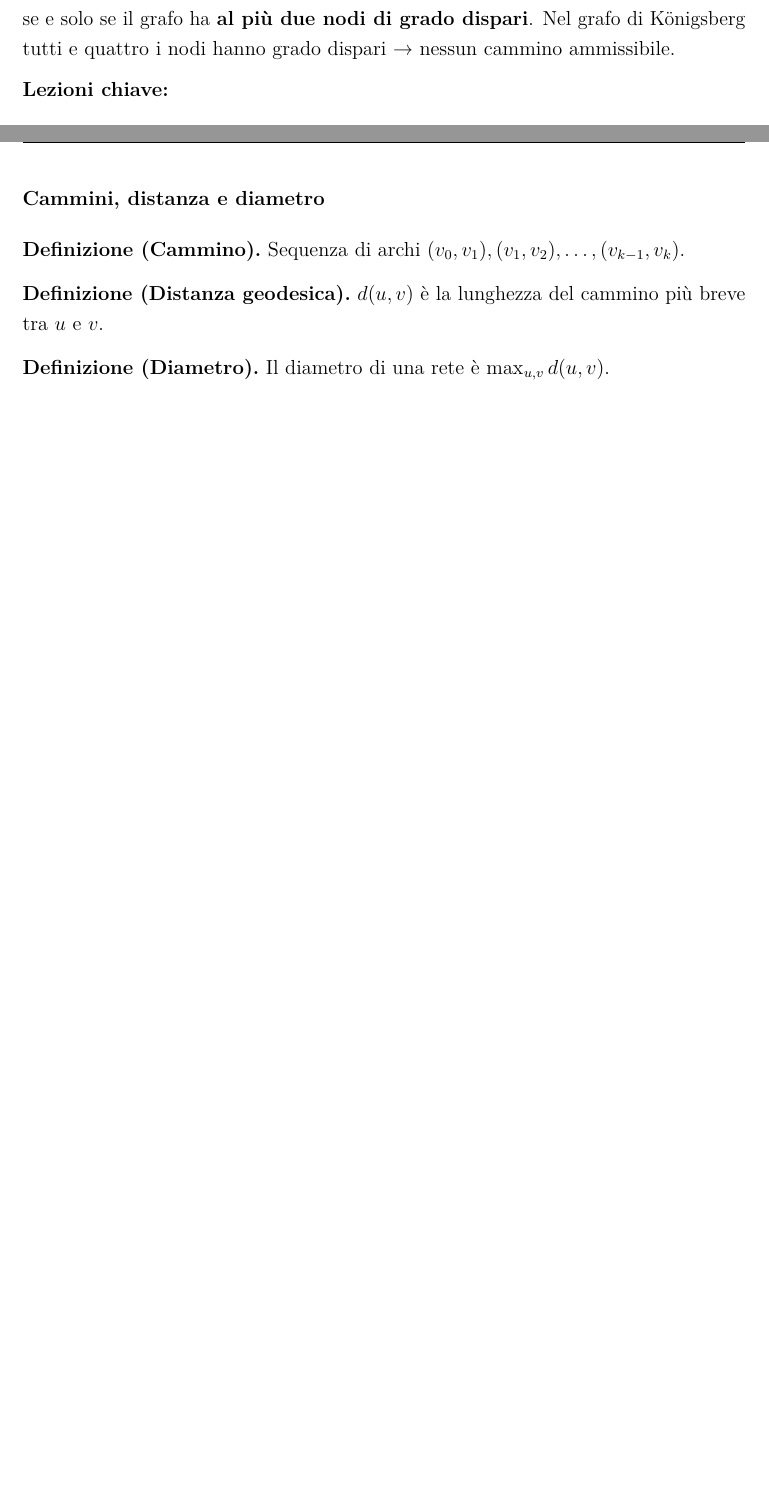
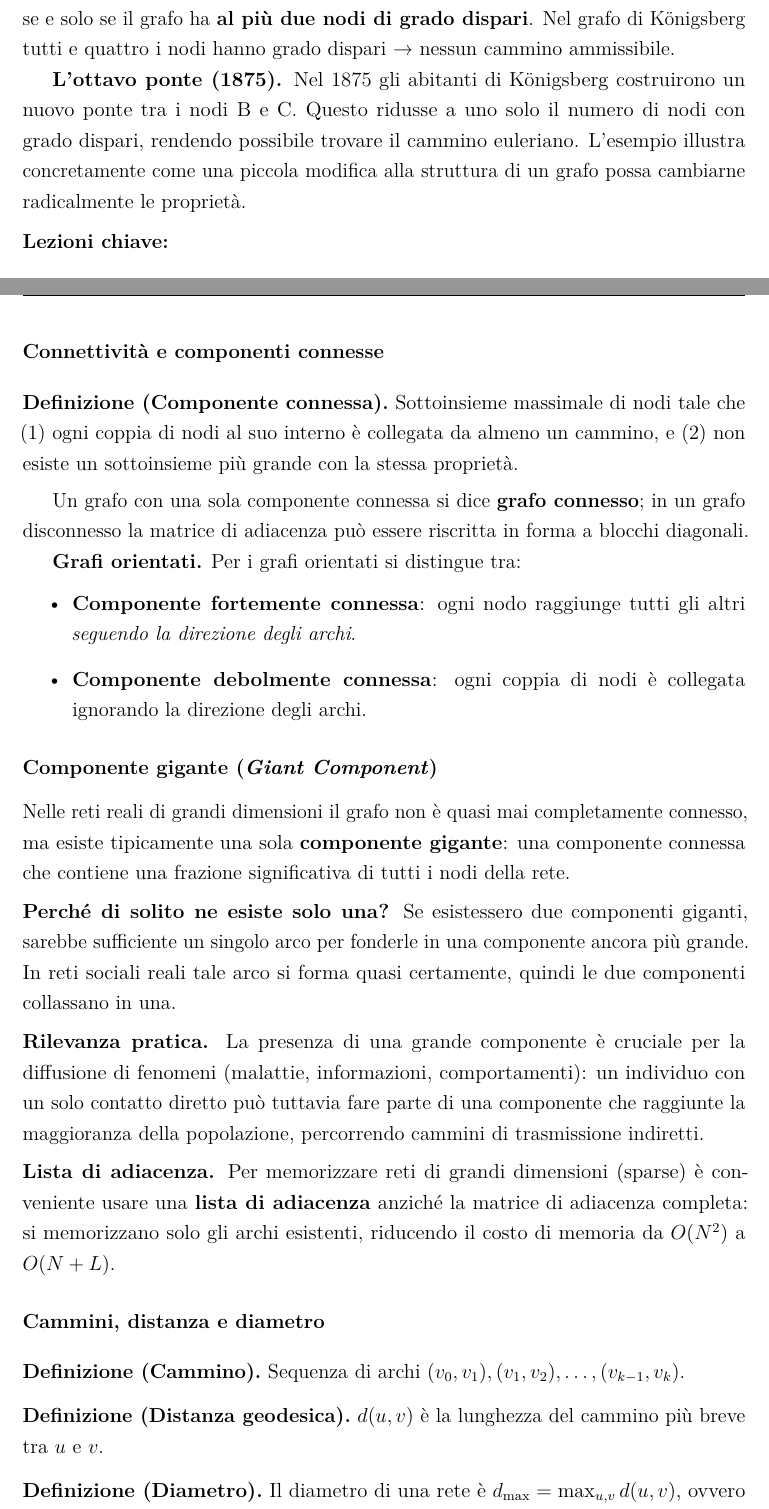
Before and after one commit to 902945/Social-network-analysis, a LaTeX document (dispensa_social_network_analysis.tex): two parts of pages 5 and 7 of 23 before the commit and two parts of pages 5 and 7 of 24 after it, joined at a grey line, cut so that both start at the same text, the shorter picture padded with empty space. Compiled offline with pdfLaTeX.

Commit message:
fix: aggiunta componenti connesse/gigante, ⟨d⟩, ottavo ponte Königsberg (fix 1-5)
Agent-Logs-Url: https://github.com/902945/Social-network-analysis/sessions/07935b04-6164-431c-b767-8e2a295239f3

Co-authored-by: 902945 <235101383+902945@users.noreply.github.com>

```diff
--- a/dispensa_social_network_analysis.tex
+++ b/dispensa_social_network_analysis.tex
@@ -210,6 +210,11 @@ Dimostrò che un cammino euleriano (che attraversa ogni arco una sola volta) \em
 e solo se il grafo ha \textbf{al più due nodi di grado dispari}.
 Nel grafo di Königsberg tutti e quattro i nodi hanno grado dispari → nessun cammino ammissibile.
 
+\textbf{L'ottavo ponte (1875).} Nel 1875 gli abitanti di Königsberg costruirono un nuovo ponte
+tra i nodi B e C. Questo ridusse a uno solo il numero di nodi con grado dispari, rendendo
+possibile trovare il cammino euleriano. L'esempio illustra concretamente come una piccola
+modifica alla struttura di un grafo possa cambiarne radicalmente le proprietà.
+
 \medskip
 \noindent\textbf{Lezioni chiave:}
 \begin{enumerate}
@@ -271,11 +276,57 @@ Il numero massimo teorico di archi è:
 Le reti reali sono tipicamente \textbf{sparse}: $|E| \ll |E|_{\max}$.
 Ad esempio, il Karate Club di Zachary: $|V|=34$, $|E|=78$, $|E|_{\max}=561$.
 
+\subsection{Connettività e componenti connesse}
+
+\definition{Componente connessa}{Sottoinsieme massimale di nodi tale che (1) ogni coppia di nodi
+al suo interno è collegata da almeno un cammino, e (2) non esiste un sottoinsieme più grande
+con la stessa proprietà.}
+
+Un grafo con una sola componente connessa si dice \textbf{grafo connesso}; in un grafo
+disconnesso la matrice di adiacenza può essere riscritta in forma a blocchi diagonali.
+
+\textbf{Grafi orientati.} Per i grafi orientati si distingue tra:
+\begin{itemize}
+  \item \textbf{Componente fortemente connessa}: ogni nodo raggiunge tutti gli altri
+        \emph{seguendo la direzione degli archi}.
+  \item \textbf{Componente debolmente connessa}: ogni coppia di nodi è collegata
+        ignorando la direzione degli archi.
+\end{itemize}
+
+\subsection{Componente gigante (\textit{Giant Component})}
+
+Nelle reti reali di grandi dimensioni il grafo non è quasi mai completamente connesso,
+ma esiste tipicamente una sola \textbf{componente gigante}: una componente connessa che
+contiene una frazione significativa di tutti i nodi della rete.
+
+\medskip
+\noindent\textbf{Perché di solito ne esiste solo una?}
+Se esistessero due componenti giganti, sarebbe sufficiente un singolo arco per fonderle
+in una componente ancora più grande. In reti sociali reali tale arco si forma quasi certamente,
+quindi le due componenti collassano in una.
+
+\medskip
+\noindent\textbf{Rilevanza pratica.}
+La presenza di una grande componente è cruciale per la diffusione di fenomeni (malattie,
+informazioni, comportamenti): un individuo con un solo contatto diretto può tuttavia fare
+parte di una componente che raggiunte la maggioranza della popolazione, percorrendo
+cammini di trasmissione indiretti.
+
+\medskip
+\noindent\textbf{Lista di adiacenza.}
+Per memorizzare reti di grandi dimensioni (sparse) è conveniente usare una
+\textbf{lista di adiacenza} anziché la matrice di adiacenza completa: si memorizzano
+solo gli archi esistenti, riducendo il costo di memoria da $O(N^2)$ a $O(N+L)$.
+
 \subsection{Cammini, distanza e diametro}
 
 \definition{Cammino}{Sequenza di archi $(v_0,v_1),(v_1,v_2),\ldots,(v_{k-1},v_k)$.}
 \definition{Distanza geodesica}{$d(u,v)$ è la lunghezza del cammino più breve tra $u$ e $v$.}
-\definition{Diametro}{Il diametro di una rete è $\max_{u,v} d(u,v)$.}
+\definition{Diametro}{Il diametro di una rete è $d_{\max} = \max_{u,v} d(u,v)$, ovvero la
+massima distanza geodesica registrata tra qualsiasi coppia di nodi.}
+\definition{Lunghezza media del percorso}{$\langle d \rangle = \frac{1}{N(N-1)}\sum_{i\neq j}d(i,j)$
+è la distanza media tra tutte le coppie di nodi (calcolata solo all'interno della stessa
+componente connessa).}
 
 \subsection{Il Piccolo Mondo (\textit{Small World})}
 
```
Also changed, not shown: dispensa_social_network_analysis.tex (13 more changed lines).
